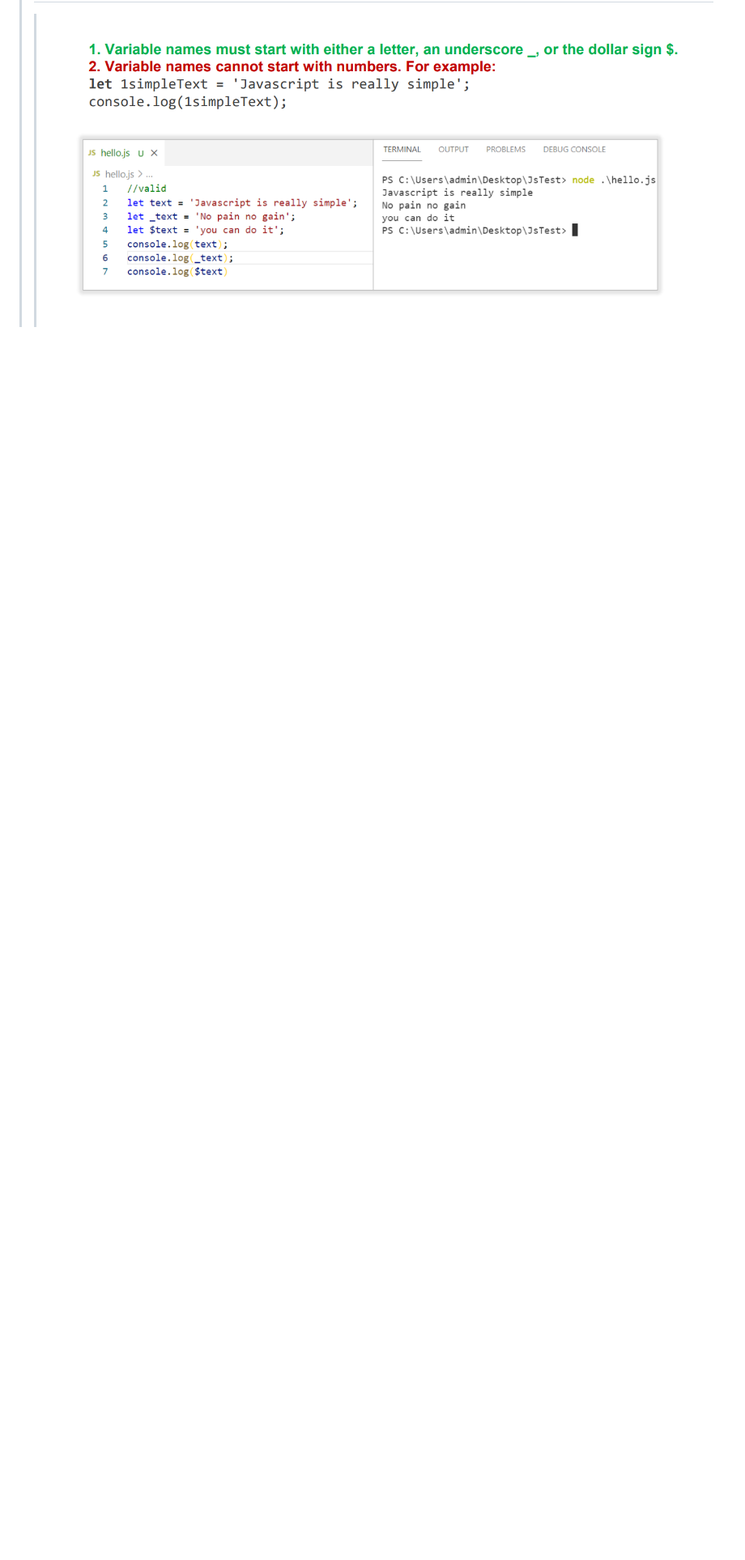
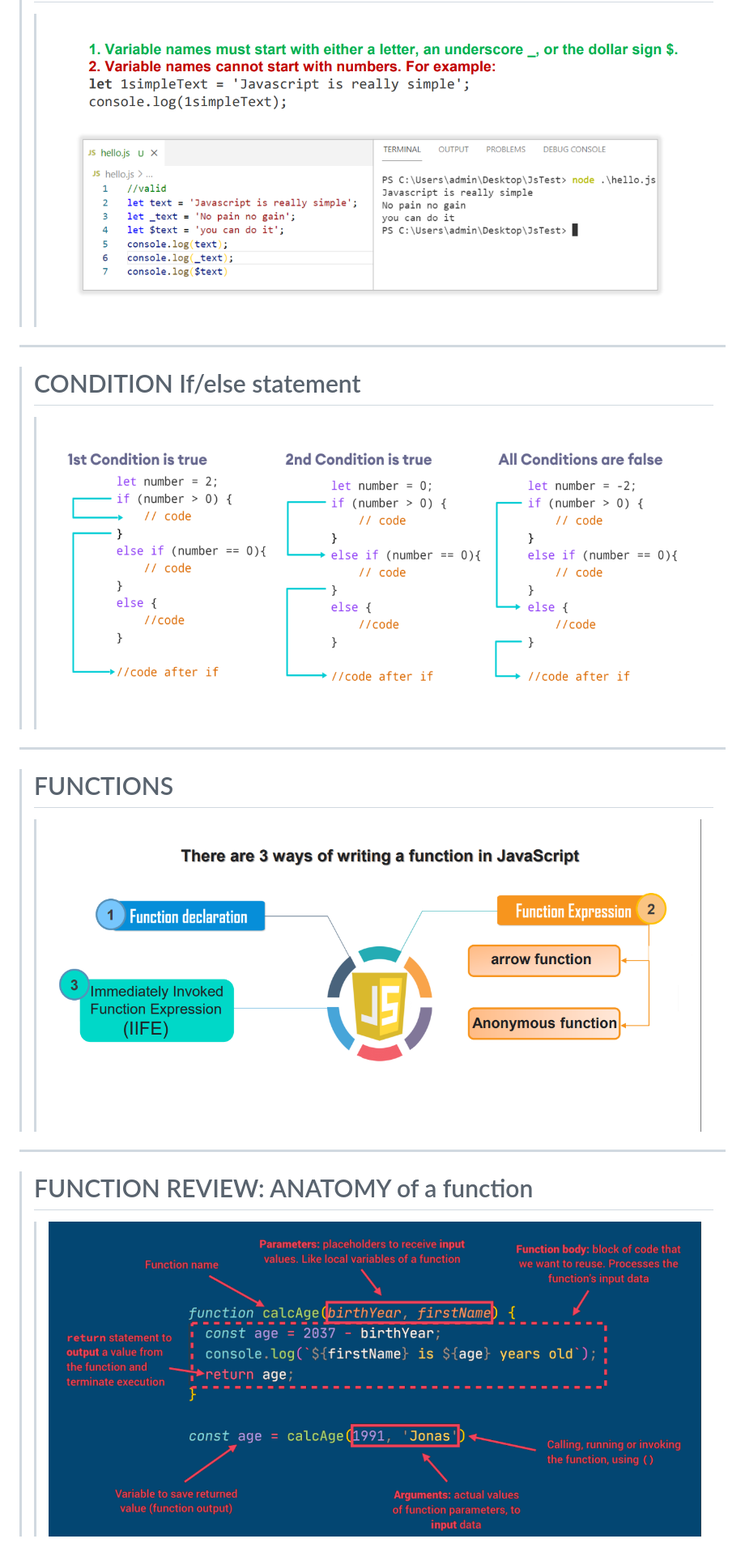
Before and after one commit to Abbas281/js-first_lesson-Readme, a Markdown page: readme.md, the part around the change. Shown at 81% size. Drawn GitHub-style; pictures changed too: img/js-img10.png (added), img/js-img11.png (added), img/js-img12.png (added); blank space fills up the shorter version.

```diff
--- a/readme.md
+++ b/readme.md
@@ -25,3 +25,12 @@ ___
 ***
 > # Rules for Naming JavaScript Variables
 >>![](./img/js-img9.png)
+***
+> # CONDITION If/else statement
+>>![](./img/js-img10.png)
+***
+> # FUNCTIONS
+>>![](./img/js-img11.png)
+***
+> # FUNCTION REVIEW: ANATOMY of a function
+>>![](./img/js-img12.png)
```
Also changed, not shown: 1 other file.
